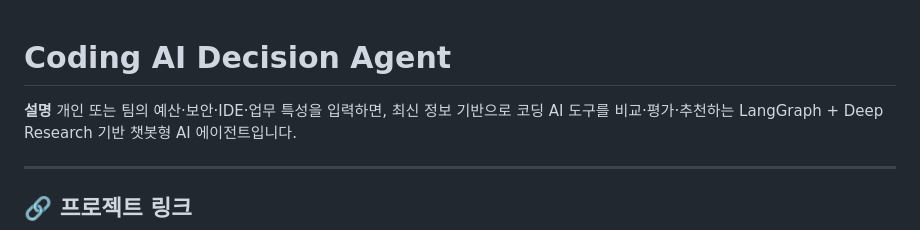
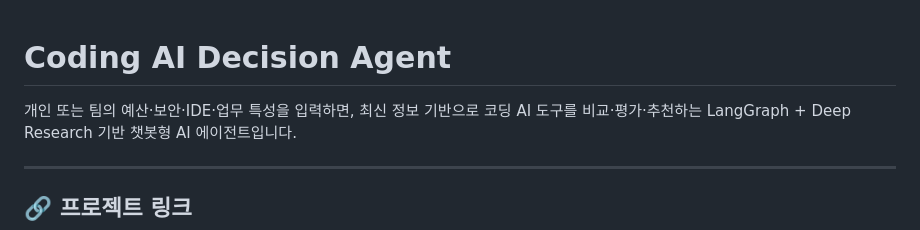
Before and after one commit to H-JUYEONG/ai-agent, a Markdown page: README.md, the part around the change. Drawn GitHub-style.

Commit message:
리드미 수정

```diff
--- a/README.md
+++ b/README.md
@@ -1,6 +1,5 @@
 # Coding AI Decision Agent
 
-**설명**
 개인 또는 팀의 예산·보안·IDE·업무 특성을 입력하면, 최신 정보 기반으로 코딩 AI 도구를 비교·평가·추천하는 LangGraph + Deep Research 기반 챗봇형 AI 에이전트입니다.
 
 ---
```
